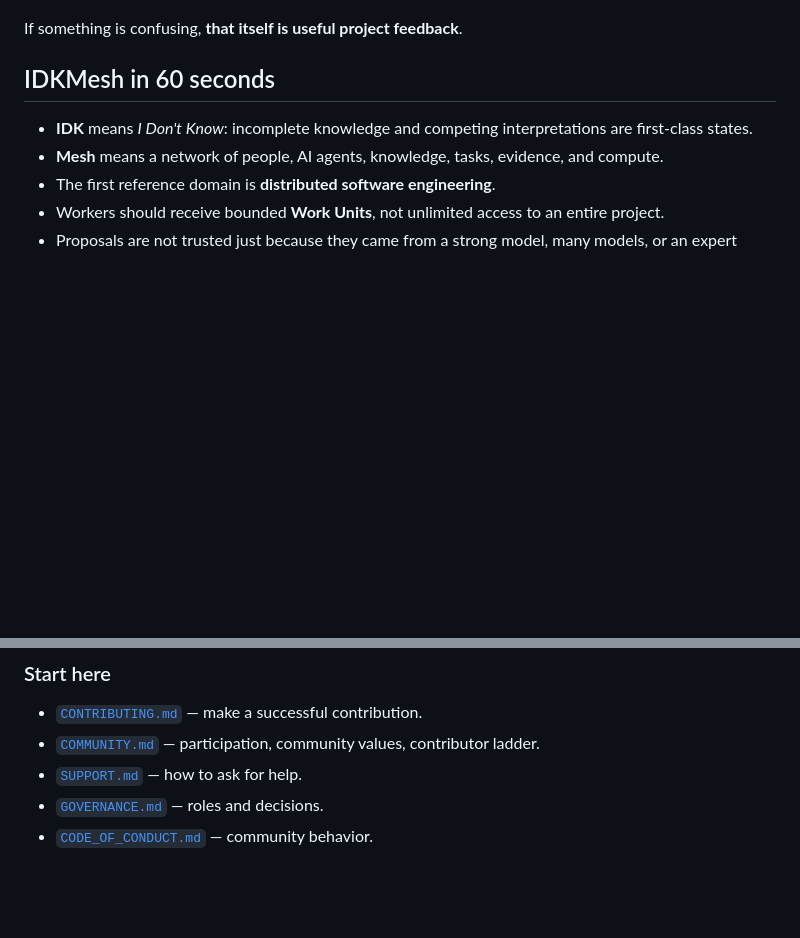
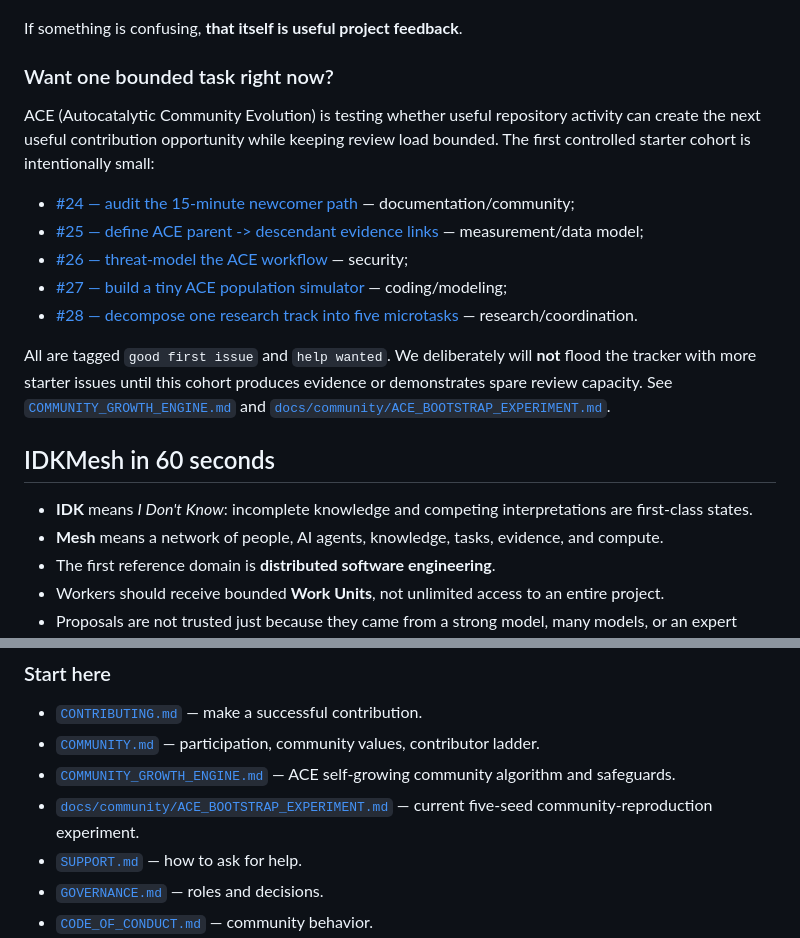
Before and after one commit to MSKazemi/idkmesh, a Markdown page: README.md, 2 parts joined by grey strips. GitHub-like rendering; blank space fills up the shorter version.

Commit message:
docs: surface ACE starter cohort in README

```diff
--- a/README.md
+++ b/README.md
@@ -26,6 +26,18 @@ Start here:
 4. Open a question, research idea, community improvement, bug report, or small pull request.
 
 If something is confusing, **that itself is useful project feedback**.
+
+### Want one bounded task right now?
+
+ACE (Autocatalytic Community Evolution) is testing whether useful repository activity can create the next useful contribution opportunity while keeping review load bounded. The first controlled starter cohort is intentionally small:
+
+- [#24 — audit the 15-minute newcomer path](../../issues/24) — documentation/community;
+- [#25 — define ACE parent -> descendant evidence links](../../issues/25) — measurement/data model;
+- [#26 — threat-model the ACE workflow](../../issues/26) — security;
+- [#27 — build a tiny ACE population simulator](../../issues/27) — coding/modeling;
+- [#28 — decompose one research track into five microtasks](../../issues/28) — research/coordination.
+
+All are tagged `good first issue` and `help wanted`. We deliberately will **not** flood the tracker with more starter issues until this cohort produces evidence or demonstrates spare review capacity. See [`COMMUNITY_GROWTH_ENGINE.md`](COMMUNITY_GROWTH_ENGINE.md) and [`docs/community/ACE_BOOTSTRAP_EXPERIMENT.md`](docs/community/ACE_BOOTSTRAP_EXPERIMENT.md).
 
 ## IDKMesh in 60 seconds
 
@@ -247,6 +259,8 @@ Read [`GOVERNANCE.md`](GOVERNANCE.md), [`MAINTAINERS.md`](MAINTAINERS.md), and [
 
 - [`CONTRIBUTING.md`](CONTRIBUTING.md) — make a successful contribution.
 - [`COMMUNITY.md`](COMMUNITY.md) — participation, community values, contributor ladder.
+- [`COMMUNITY_GROWTH_ENGINE.md`](COMMUNITY_GROWTH_ENGINE.md) — ACE self-growing community algorithm and safeguards.
+- [`docs/community/ACE_BOOTSTRAP_EXPERIMENT.md`](docs/community/ACE_BOOTSTRAP_EXPERIMENT.md) — current five-seed community-reproduction experiment.
 - [`SUPPORT.md`](SUPPORT.md) — how to ask for help.
 - [`GOVERNANCE.md`](GOVERNANCE.md) — roles and decisions.
 - [`CODE_OF_CONDUCT.md`](CODE_OF_CONDUCT.md) — community behavior.
```
